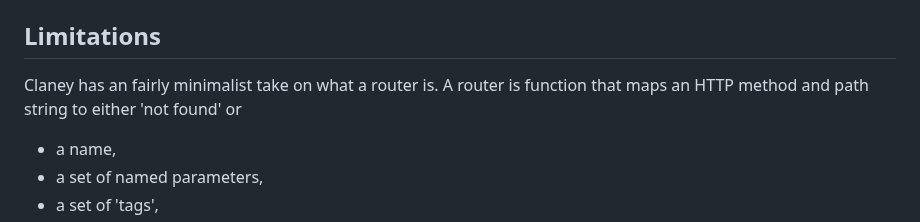
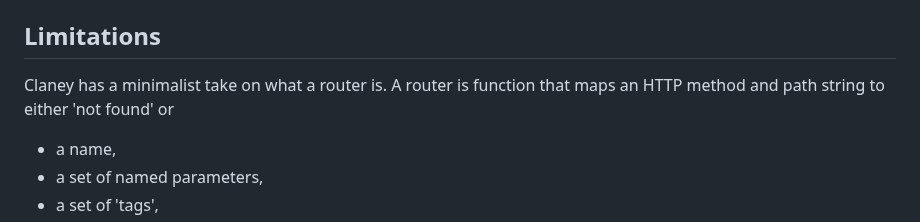
Before and after one commit to addrummond/claney, a Markdown page: Readme.md, the part around the change. Drawn GitHub-style.

Commit message:
tweak readme

```diff
--- a/Readme.md
+++ b/Readme.md
@@ -26,8 +26,8 @@ Claney has some opinions about routes:
 
 ## Limitations
 
-Claney has an fairly minimalist take on what a router is. A router is function
-that maps an HTTP method and path string to either 'not found' or
+Claney has a minimalist take on what a router is. A router is function that maps
+an HTTP method and path string to either 'not found' or
 
 * a name,
 * a set of named parameters,
```
